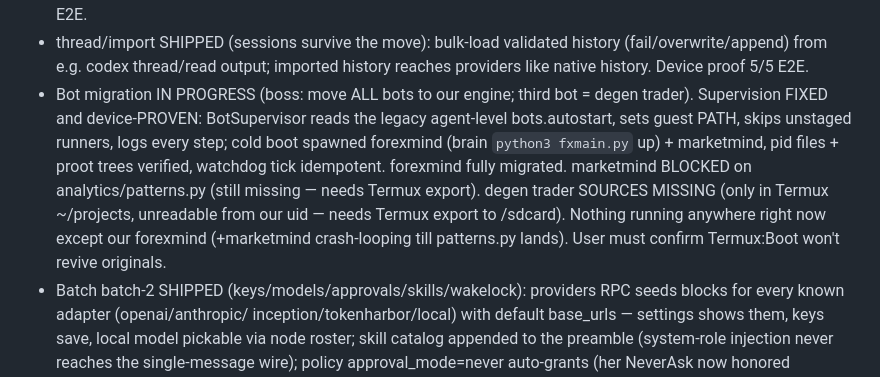
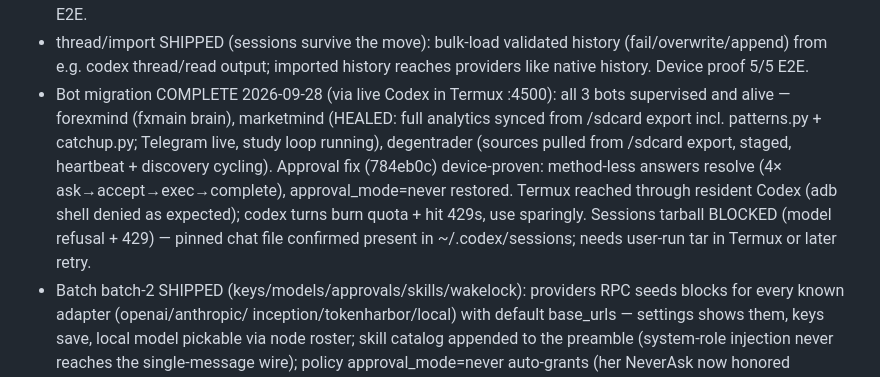
Before and after one commit to Akonuche01/Interlux, a Markdown page: PROJECT_STATE.md, the part around the change. GitHub-like rendering.

Commit message:
PROJECT_STATE: bot migration complete, approval proof

```diff
--- a/PROJECT_STATE.md
+++ b/PROJECT_STATE.md
@@ -189,17 +189,17 @@ Plan: docs/STAGE3_USERLAND_PLAN.md. Foundation committed, awaiting build test:
   history (fail/overwrite/append) from e.g. codex thread/read output;
   imported history reaches providers like native history. Device proof
   5/5 E2E.
-- Bot migration IN PROGRESS (boss: move ALL bots to our engine; third
-  bot = degen trader). Supervision FIXED and device-PROVEN: BotSupervisor
-  reads the legacy agent-level bots.autostart, sets guest PATH, skips
-  unstaged runners, logs every step; cold boot spawned forexmind (brain
-  `python3 fxmain.py` up) + marketmind, pid files + proot trees verified,
-  watchdog tick idempotent. forexmind fully migrated. marketmind BLOCKED
-  on analytics/patterns.py (still missing — needs Termux export). degen
-  trader SOURCES MISSING (only in Termux ~/projects, unreadable from our
-  uid — needs Termux export to /sdcard). Nothing running anywhere right
-  now except our forexmind (+marketmind crash-looping till patterns.py
-  lands). User must confirm Termux:Boot won't revive originals.
+- Bot migration COMPLETE 2026-09-28 (via live Codex in Termux :4500):
+  all 3 bots supervised and alive — forexmind (fxmain brain), marketmind
+  (HEALED: full analytics synced from /sdcard export incl. patterns.py +
+  catchup.py; Telegram live, study loop running), degentrader (sources
+  pulled from /sdcard export, staged, heartbeat + discovery cycling).
+  Approval fix (784eb0c) device-proven: method-less answers resolve
+  (4× ask→accept→exec→complete), approval_mode=never restored. Termux
+  reached through resident Codex (adb shell denied as expected); codex
+  turns burn quota + hit 429s, use sparingly. Sessions tarball BLOCKED
+  (model refusal + 429) — pinned chat file confirmed present in
+  ~/.codex/sessions; needs user-run tar in Termux or later retry.
 - Batch batch-2 SHIPPED (keys/models/approvals/skills/wakelock):
   providers RPC seeds blocks for every known adapter (openai/anthropic/
   inception/tokenharbor/local) with default base_urls — settings shows
```
